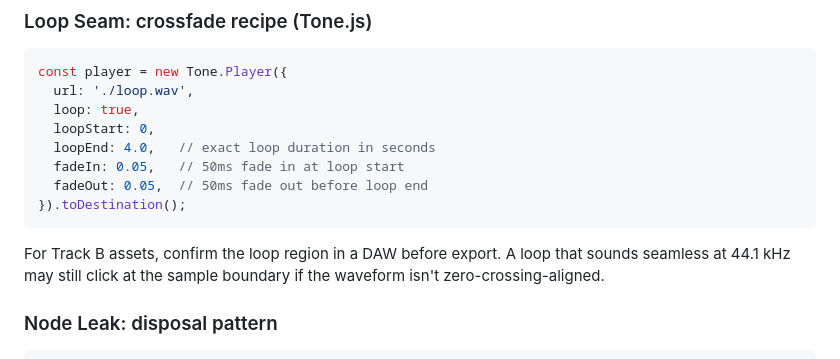
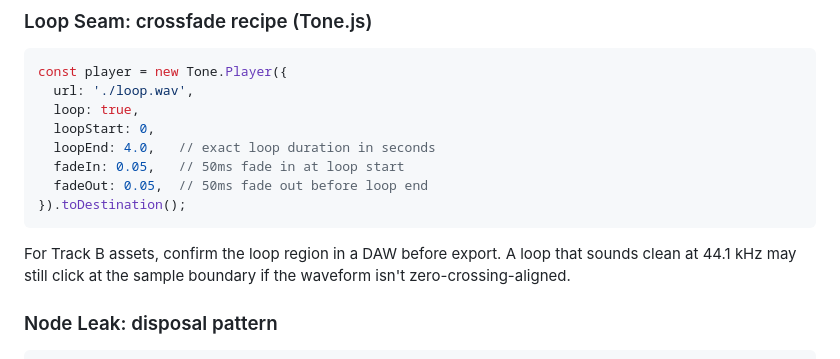
Before and after one commit to realsammyt/sigillerie, a Markdown page: capabilities/generative-audio/anti-patterns.md, the part around one of its changes. GitHub-like rendering.

````diff
--- a/capabilities/generative-audio/anti-patterns.md
+++ b/capabilities/generative-audio/anti-patterns.md
@@ -62,7 +62,7 @@ const player = new Tone.Player({
 }).toDestination();
 ```
 
-For Track B assets, confirm the loop region in a DAW before export. A loop that sounds seamless at 44.1 kHz may still click at the sample boundary if the waveform isn't zero-crossing-aligned.
+For Track B assets, confirm the loop region in a DAW before export. A loop that sounds clean at 44.1 kHz may still click at the sample boundary if the waveform isn't zero-crossing-aligned.
 
 ### Node Leak: disposal pattern
 
````
Also changed, not shown: other parts of capabilities/generative-audio/anti-patterns.md (+5 -5 lines).
